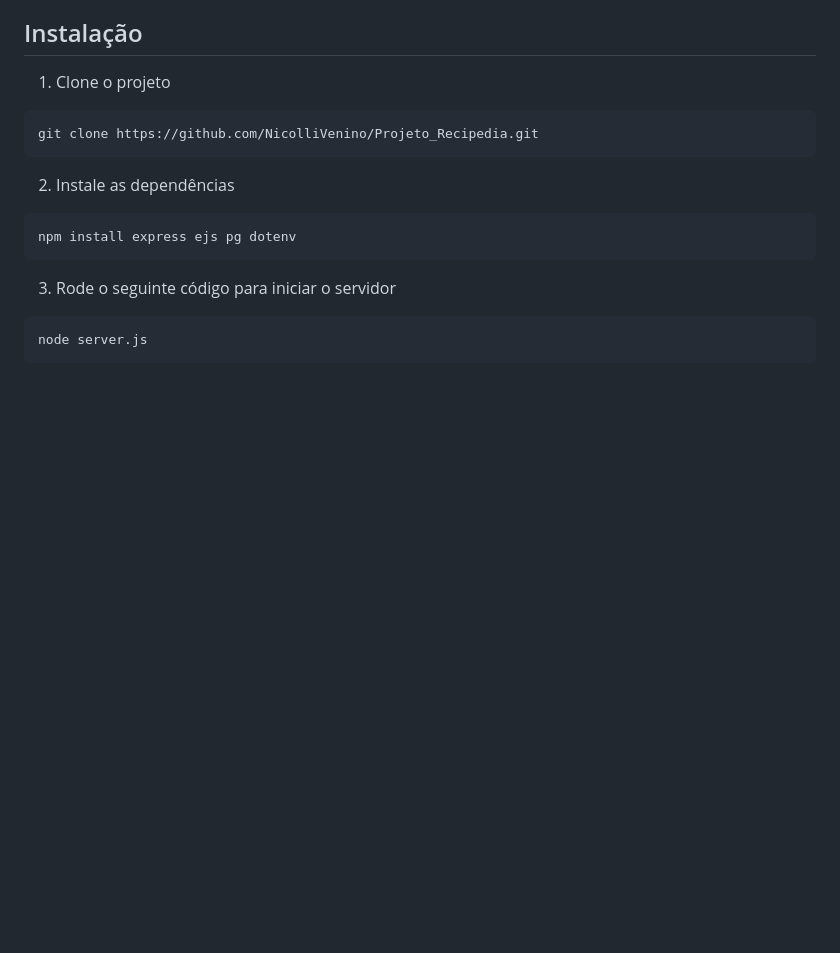
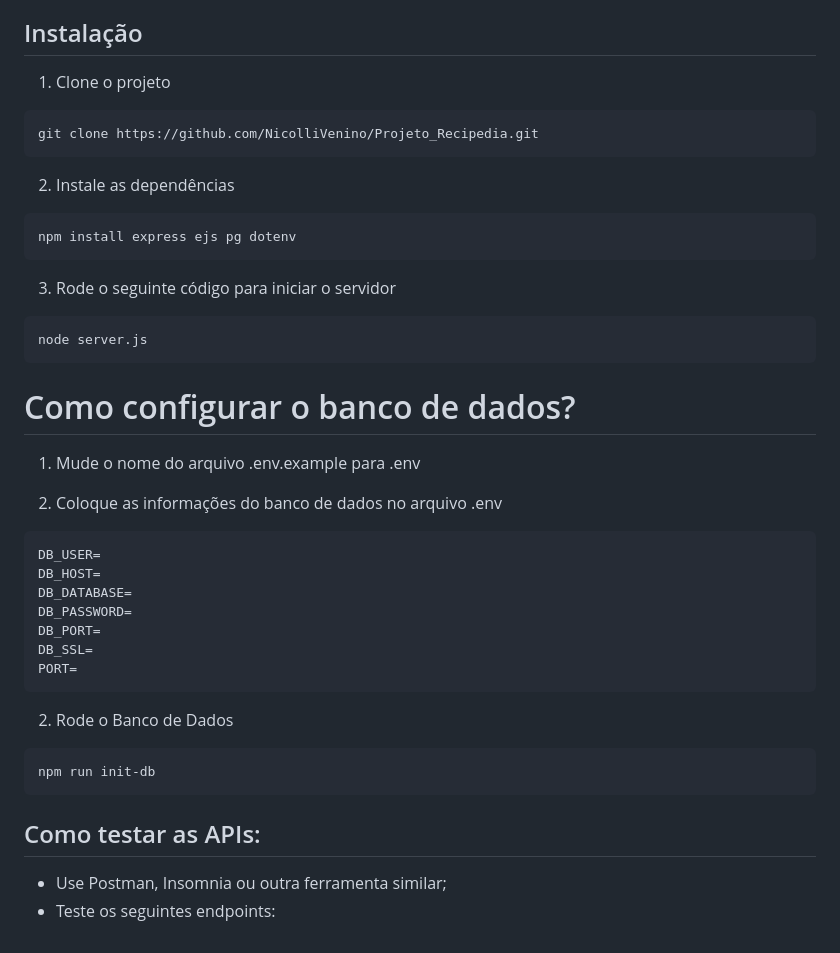
Before and after one commit to NicolliVenino/NicolliVenino.github.io, a Markdown page: readme.md, the part around the change. Rendered like a GitHub page; blank space fills up the shorter version.

Commit message:
docs: adiciona instrução de como configurar o banco de dados no readme.md

````diff
--- a/readme.md
+++ b/readme.md
@@ -76,3 +76,28 @@ npm install express ejs pg dotenv
 ```
 node server.js
 ```
+
+# Como configurar o banco de dados?
+
+1) Mude o nome do arquivo .env.example para .env
+
+2) Coloque as informações do banco de dados no arquivo .env
+
+```
+DB_USER=
+DB_HOST=
+DB_DATABASE=
+DB_PASSWORD=
+DB_PORT=
+DB_SSL=
+PORT=
+```
+
+2) Rode o Banco de Dados
+```
+npm run init-db
+```
+## Como testar as APIs:
+
+- Use Postman, Insomnia ou outra ferramenta similar;
+- Teste os seguintes endpoints:
````
